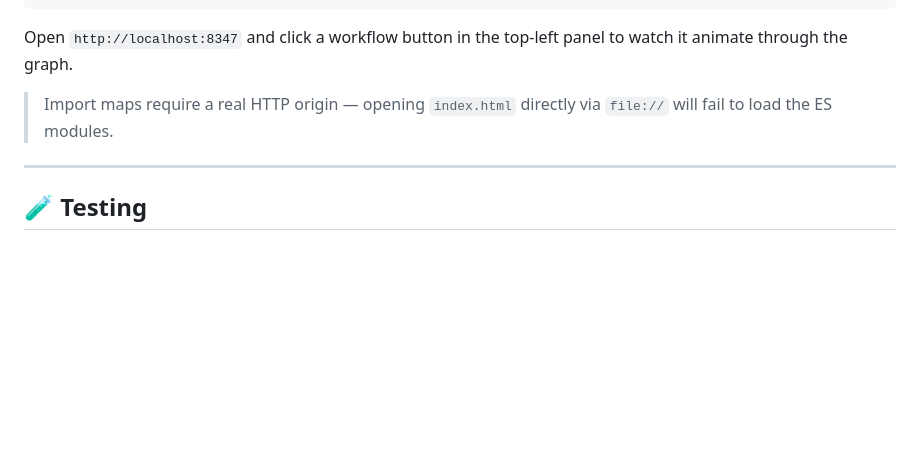
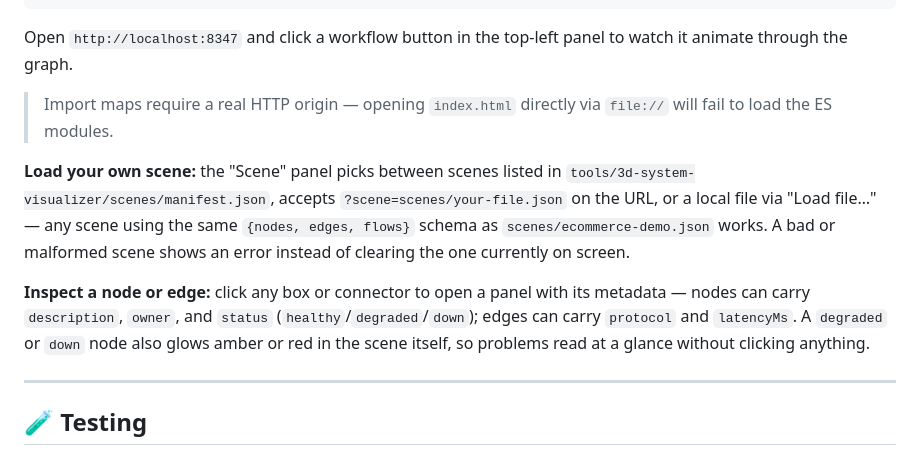
Before and after one commit to veeresh-bikkaneti/airlock, a Markdown page: README.md, the part around the change. Rendered like a GitHub page; blank space fills up the shorter version.

Commit message:
docs: document 3D visualizer data-depth pass in README
External scene loading (manifest dropdown, ?scene= URL param, file
upload), click-to-inspect metadata, and the status glow overlay
weren't described anywhere outside the spec/plan docs.

```diff
--- a/README.md
+++ b/README.md
@@ -571,6 +571,10 @@ Open `http://localhost:8347` and click a workflow button in the top-left panel t
 
 > Import maps require a real HTTP origin — opening `index.html` directly via `file://` will fail to load the ES modules.
 
+**Load your own scene:** the "Scene" panel picks between scenes listed in `tools/3d-system-visualizer/scenes/manifest.json`, accepts `?scene=scenes/your-file.json` on the URL, or a local file via "Load file…" — any scene using the same `{nodes, edges, flows}` schema as `scenes/ecommerce-demo.json` works. A bad or malformed scene shows an error instead of clearing the one currently on screen.
+
+**Inspect a node or edge:** click any box or connector to open a panel with its metadata — nodes can carry `description`, `owner`, and `status` (`healthy`/`degraded`/`down`); edges can carry `protocol` and `latencyMs`. A `degraded` or `down` node also glows amber or red in the scene itself, so problems read at a glance without clicking anything.
+
 ---
 
 ## 🧪 Testing
```
